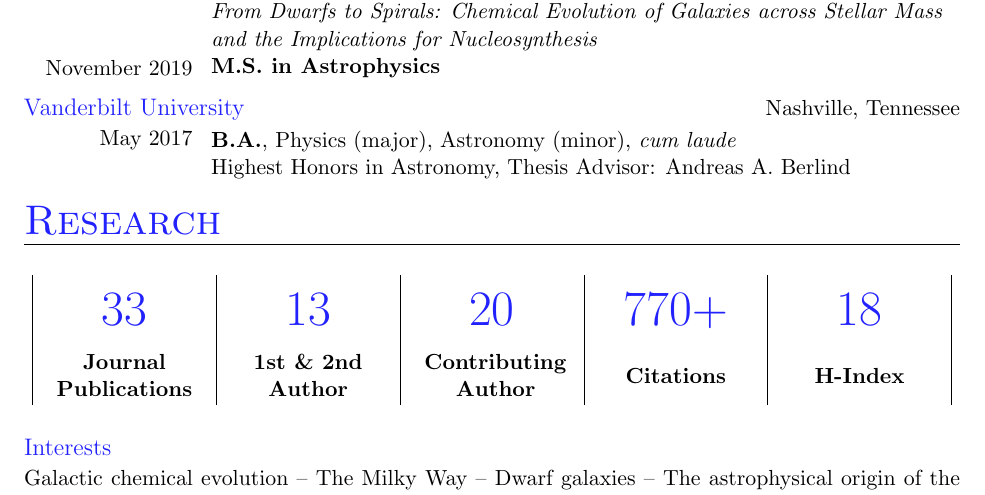
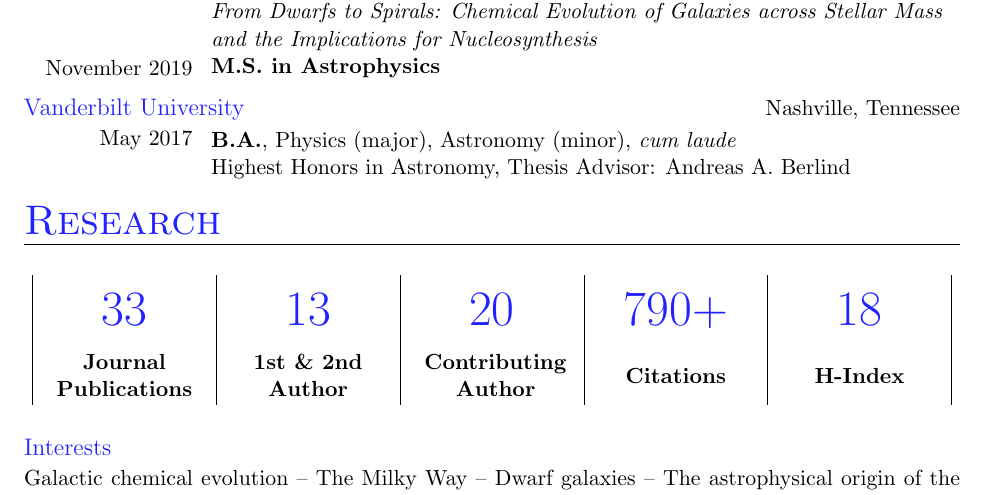
Before and after one commit to giganano/vita, a LaTeX CV (vita.tex, which reads research.tex): part of page 1 of 7, cut so that both start at the same text. Compiled offline with pdfLaTeX; a LaTeX package or settings file that is missing is left out.

Commit message:
maint: research metrics updated

```diff
--- a/research.tex
+++ b/research.tex
@@ -20,7 +20,7 @@
 \metric{~33} &
 \metric{~13} &
 \metric{~20} &
-\metric{~770+} &
+\metric{~790+} &
 \metric{~18}
 \\
 \verticallycentered{\textbf{Journal} \\ \textbf{Publications}} &
```
